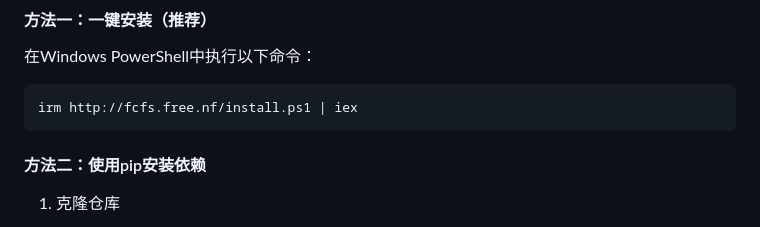
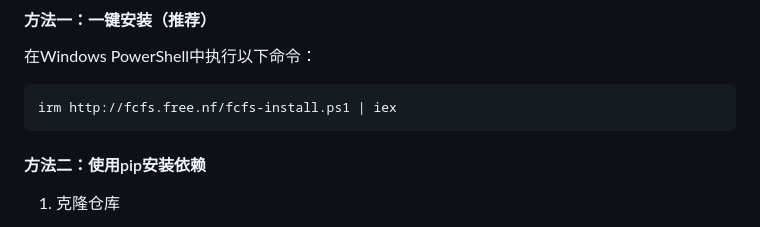
Before and after one commit to 1724099107/FullCycleFileShield, a Markdown page: README.md, the part around the change. Drawn GitHub-style.

Commit message:
更新安装命令为新的URL

````diff
--- a/README.md
+++ b/README.md
@@ -166,7 +166,7 @@ python start_fcfs.py cli delete -d /path/to/folder
 #### 方法一：一键安装（推荐）
 在Windows PowerShell中执行以下命令：
 ```bash
-irm http://fcfs.free.nf/install.ps1 | iex
+irm http://fcfs.free.nf/fcfs-install.ps1 | iex
 ```
 
 #### 方法二：使用pip安装依赖
````
